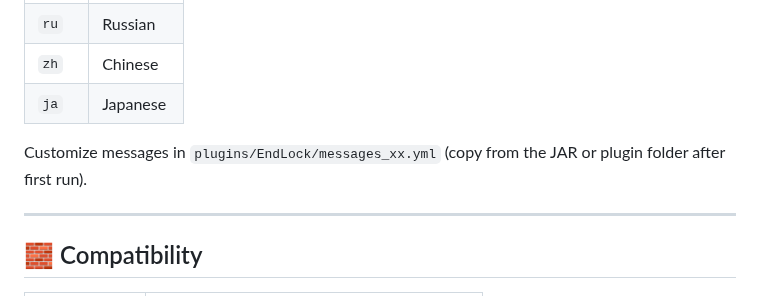
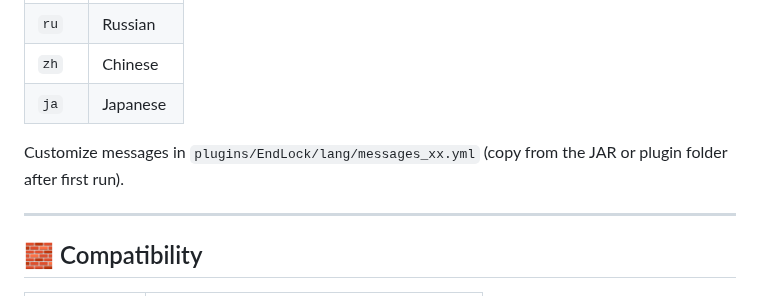
Before and after one commit to vwtfafa/lock-end, a Markdown page: MODRINTH.md, the part around the change. GitHub-like rendering.

```diff
--- a/MODRINTH.md
+++ b/MODRINTH.md
@@ -219,7 +219,7 @@ hooks:
 | `zh` | Chinese |
 | `ja` | Japanese |
 
-Customize messages in `plugins/EndLock/messages_xx.yml` (copy from the JAR or plugin folder after first run).
+Customize messages in `plugins/EndLock/lang/messages_xx.yml` (copy from the JAR or plugin folder after first run).
 
 ---
 
```
Also changed, not shown: CHANGELOG.md (+1 -0 lines), README.md (+2 -2 lines).
